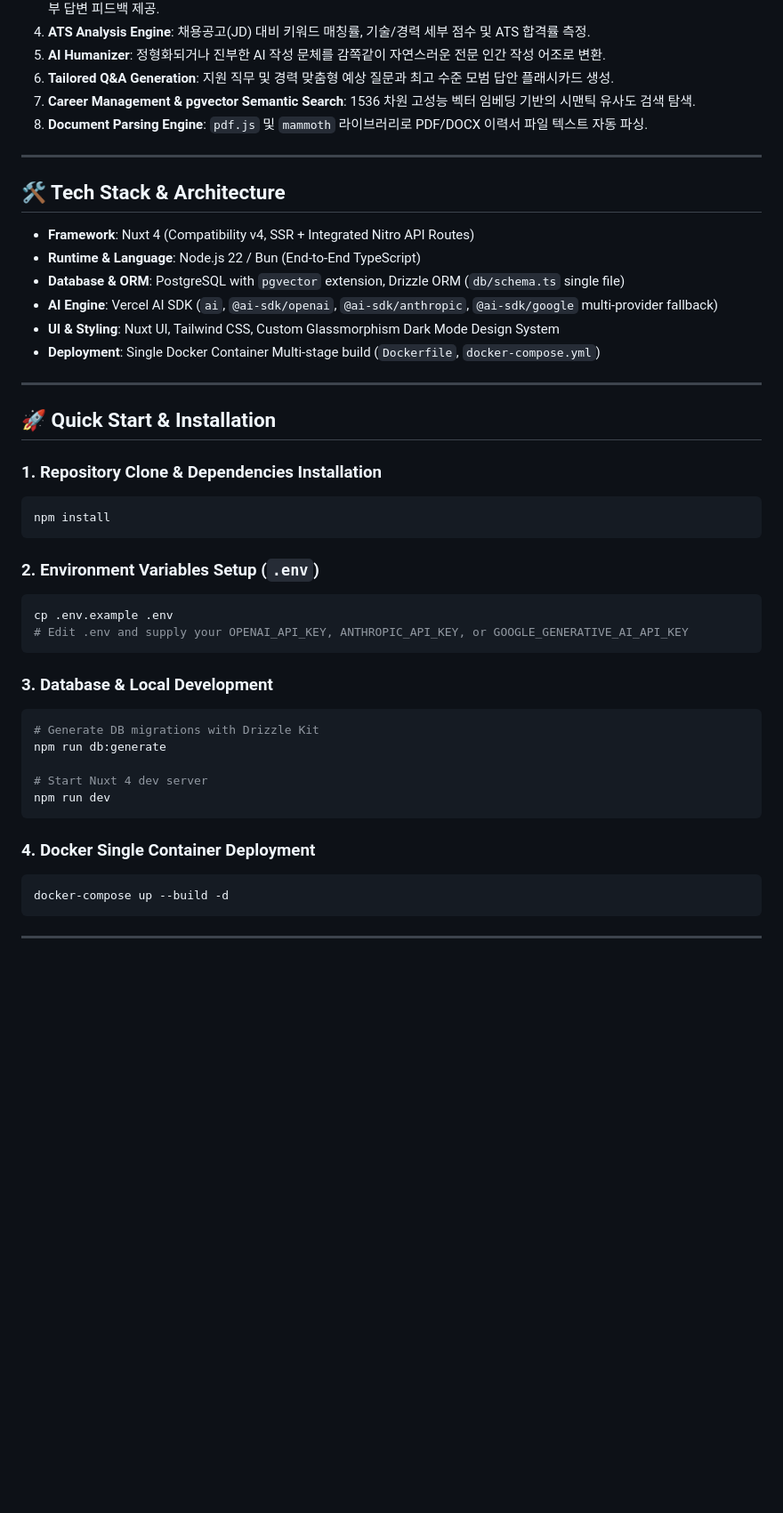
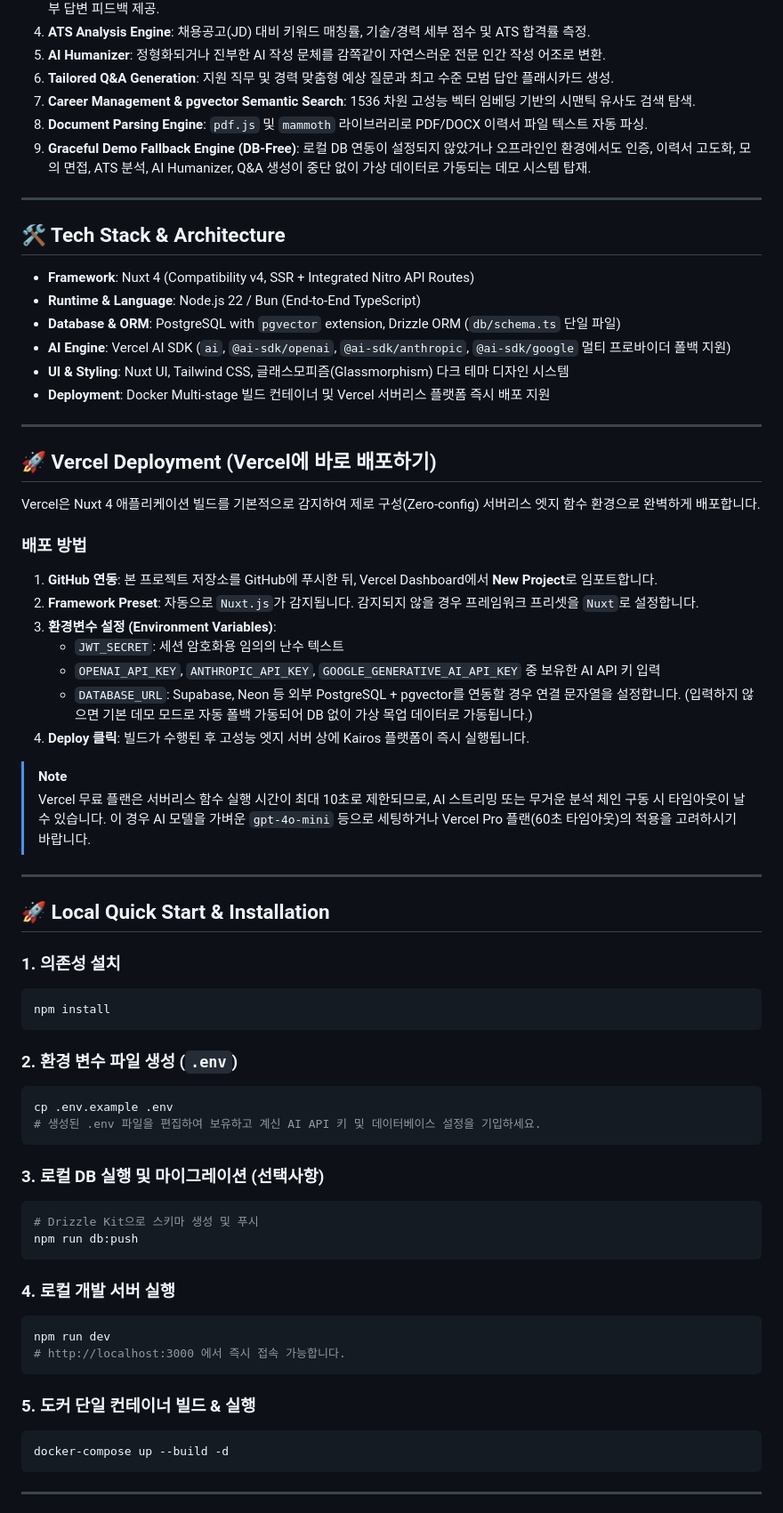
Before and after one commit to teamKairosdev/Kairos, a Markdown page: README.md, the part around one of its changes. Shown at 89% size. Rendered like a GitHub page; blank space fills up the shorter version.

Commit message:
docs: update README with Vercel deployment instructions and fallback details / README.md 파일에 Vercel 배포 가이드 및 데모 모드 작동 정보 보강

````diff
--- a/README.md
+++ b/README.md
@@ -16,6 +16,7 @@ Kairos는 **TypeScript-only**, **Nuxt 4 (SSR+API)**, **Drizzle ORM**, **PostgreS
 6. **Tailored Q&A Generation**: 지원 직무 및 경력 맞춤형 예상 질문과 최고 수준 모범 답안 플래시카드 생성.
 7. **Career Management & pgvector Semantic Search**: 1536 차원 고성능 벡터 임베딩 기반의 시맨틱 유사도 검색 탐색.
 8. **Document Parsing Engine**: `pdf.js` 및 `mammoth` 라이브러리로 PDF/DOCX 이력서 파일 텍스트 자동 파싱.
+9. **Graceful Demo Fallback Engine (DB-Free)**: 로컬 DB 연동이 설정되지 않았거나 오프라인인 환경에서도 인증, 이력서 고도화, 모의 면접, ATS 분석, AI Humanizer, Q&A 생성이 중단 없이 가상 데이터로 가동되는 데모 시스템 탑재.
 
 ---
 
@@ -23,36 +24,57 @@ Kairos는 **TypeScript-only**, **Nuxt 4 (SSR+API)**, **Drizzle ORM**, **PostgreS
 
 - **Framework**: Nuxt 4 (Compatibility v4, SSR + Integrated Nitro API Routes)
 - **Runtime & Language**: Node.js 22 / Bun (End-to-End TypeScript)
-- **Database & ORM**: PostgreSQL with `pgvector` extension, Drizzle ORM (`db/schema.ts` single file)
-- **AI Engine**: Vercel AI SDK (`ai`, `@ai-sdk/openai`, `@ai-sdk/anthropic`, `@ai-sdk/google` multi-provider fallback)
-- **UI & Styling**: Nuxt UI, Tailwind CSS, Custom Glassmorphism Dark Mode Design System
-- **Deployment**: Single Docker Container Multi-stage build (`Dockerfile`, `docker-compose.yml`)
+- **Database & ORM**: PostgreSQL with `pgvector` extension, Drizzle ORM (`db/schema.ts` 단일 파일)
+- **AI Engine**: Vercel AI SDK (`ai`, `@ai-sdk/openai`, `@ai-sdk/anthropic`, `@ai-sdk/google` 멀티 프로바이더 폴백 지원)
+- **UI & Styling**: Nuxt UI, Tailwind CSS, 글래스모피즘(Glassmorphism) 다크 테마 디자인 시스템
+- **Deployment**: Docker Multi-stage 빌드 컨테이너 및 Vercel 서버리스 플랫폼 즉시 배포 지원
 
 ---
 
-## 🚀 Quick Start & Installation
+## 🚀 Vercel Deployment (Vercel에 바로 배포하기)
 
-### 1. Repository Clone & Dependencies Installation
+Vercel은 Nuxt 4 애플리케이션 빌드를 기본적으로 감지하여 제로 구성(Zero-config) 서버리스 엣지 함수 환경으로 완벽하게 배포합니다.
+
+### 배포 방법
+1. **GitHub 연동**: 본 프로젝트 저장소를 GitHub에 푸시한 뒤, Vercel Dashboard에서 **New Project**로 임포트합니다.
+2. **Framework Preset**: 자동으로 `Nuxt.js`가 감지됩니다. 감지되지 않을 경우 프레임워크 프리셋을 `Nuxt`로 설정합니다.
+3. **환경변수 설정 (Environment Variables)**:
+   - `JWT_SECRET`: 세션 암호화용 임의의 난수 텍스트
+   - `OPENAI_API_KEY`, `ANTHROPIC_API_KEY`, `GOOGLE_GENERATIVE_AI_API_KEY` 중 보유한 AI API 키 입력
+   - `DATABASE_URL`: Supabase, Neon 등 외부 PostgreSQL + pgvector를 연동할 경우 연결 문자열을 설정합니다. (입력하지 않으면 기본 데모 모드로 자동 폴백 가동되어 DB 없이 가상 목업 데이터로 가동됩니다.)
+4. **Deploy 클릭**: 빌드가 수행된 후 고성능 엣지 서버 상에 Kairos 플랫폼이 즉시 실행됩니다.
+
+> [!NOTE]
+> Vercel 무료 플랜은 서버리스 함수 실행 시간이 최대 10초로 제한되므로, AI 스트리밍 또는 무거운 분석 체인 구동 시 타임아웃이 날 수 있습니다. 이 경우 AI 모델을 가벼운 `gpt-4o-mini` 등으로 세팅하거나 Vercel Pro 플랜(60초 타임아웃)의 적용을 고려하시기 바랍니다.
+
+---
+
+## 🚀 Local Quick Start & Installation
+
+### 1. 의존성 설치
 ```bash
 npm install
 ```
 
-### 2. Environment Variables Setup (`.env`)
+### 2. 환경 변수 파일 생성 (`.env`)
 ```bash
 cp .env.example .env
-# Edit .env and supply your OPENAI_API_KEY, ANTHROPIC_API_KEY, or GOOGLE_GENERATIVE_AI_API_KEY
+# 생성된 .env 파일을 편집하여 보유하고 계신 AI API 키 및 데이터베이스 설정을 기입하세요.
 ```
 
-### 3. Database & Local Development
+### 3. 로컬 DB 실행 및 마이그레이션 (선택사항)
 ```bash
-# Generate DB migrations with Drizzle Kit
-npm run db:generate
-
-# Start Nuxt 4 dev server
-npm run dev
+# Drizzle Kit으로 스키마 생성 및 푸시
+npm run db:push
 ```
 
-### 4. Docker Single Container Deployment
+### 4. 로컬 개발 서버 실행
+```bash
+npm run dev
+# http://localhost:3000 에서 즉시 접속 가능합니다.
+```
+
+### 5. 도커 단일 컨테이너 빌드 & 실행
 ```bash
 docker-compose up --build -d
 ```
````
Also changed, not shown: other parts of README.md (+1 -1 lines).
